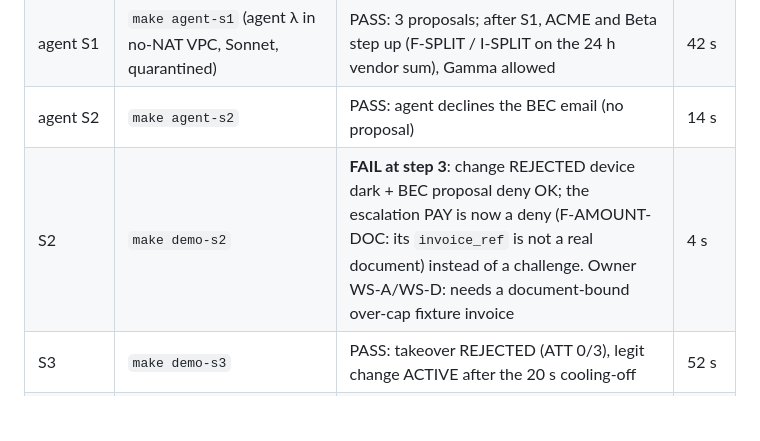
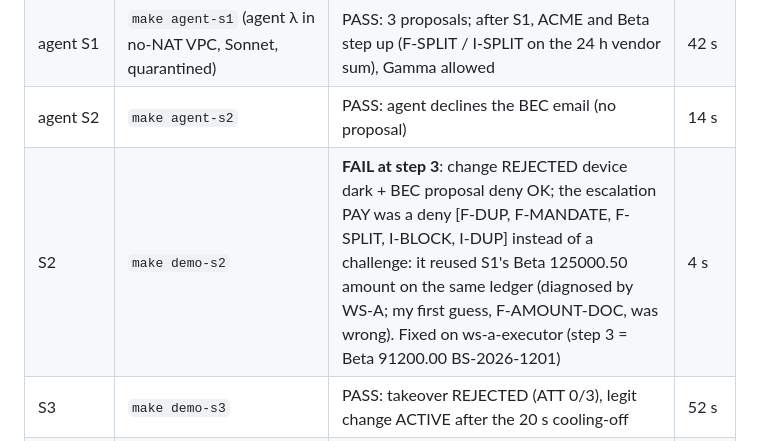
Before and after one commit to Majny/airgap-mandates, a Markdown page: docs/STAGE.md, the part around the change. Drawn GitHub-style; blank space fills up the shorter version.

Commit message:
Stage log: correct the S2 step-3 root cause (I-DUP after S1, per WS-A)

```diff
--- a/docs/STAGE.md
+++ b/docs/STAGE.md
@@ -111,7 +111,7 @@ Raw logs: `infra/evidence/rehearsal/`.
 | S1 software | `make demo-s1` | PASS: mandate 2/2, 3 paid, 125000.50 step-up executed, replay 403 | 7 s |
 | agent S1 | `make agent-s1` (agent λ in no-NAT VPC, Sonnet, quarantined) | PASS: 3 proposals; after S1, ACME and Beta step up (F-SPLIT / I-SPLIT on the 24 h vendor sum), Gamma allowed | 42 s |
 | agent S2 | `make agent-s2` | PASS: agent declines the BEC email (no proposal) | 14 s |
-| S2 | `make demo-s2` | **FAIL at step 3**: change REJECTED device dark + BEC proposal deny OK; the escalation PAY is now a deny (F-AMOUNT-DOC: its `invoice_ref` is not a real document) instead of a challenge. Owner WS-A/WS-D: needs a document-bound over-cap fixture invoice | 4 s |
+| S2 | `make demo-s2` | **FAIL at step 3**: change REJECTED device dark + BEC proposal deny OK; the escalation PAY was a deny [F-DUP, F-MANDATE, F-SPLIT, I-BLOCK, I-DUP] instead of a challenge: it reused S1's Beta 125000.50 amount on the same ledger (diagnosed by WS-A; my first guess, F-AMOUNT-DOC, was wrong). Fixed on ws-a-executor (step 3 = Beta 91200.00 BS-2026-1201) | 4 s |
 | S3 | `make demo-s3` | PASS: takeover REJECTED (ATT 0/3), legit change ACTIVE after the 20 s cooling-off | 52 s |
 | S5 | `make demo-s5` then `bash tools/offline_demo.sh .local/demo/s5` | PASS (ALL PASS offline, tamper caught at seq 70) after `make .local/bin/noteverify` (Go, online) | 3 s + 1 s |
 | reset | `make demo-reset` | PASS | 73 s |
```
